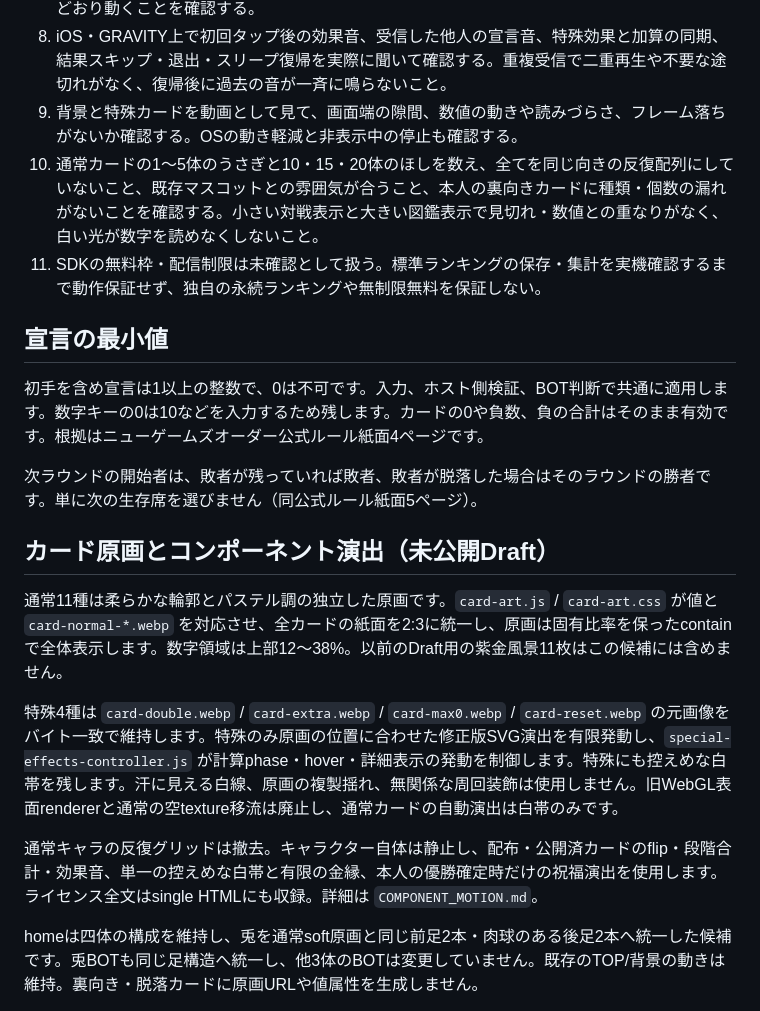
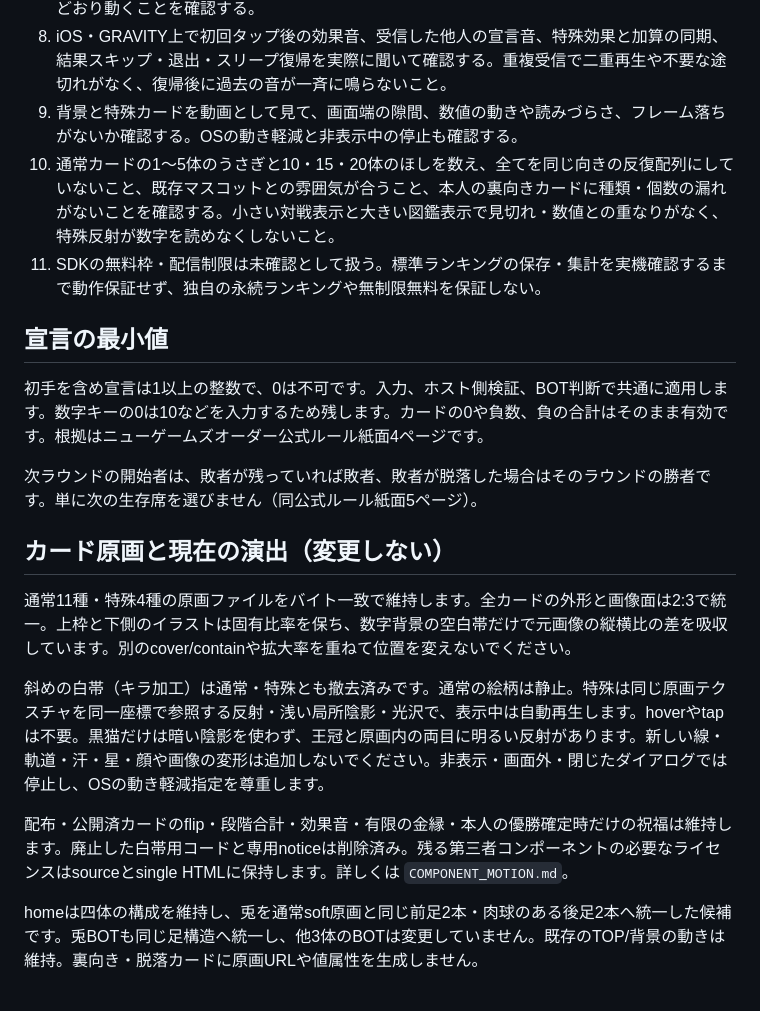
Before and after one commit to gbaconrice/number-bluff, a Markdown page: AI_STUDIO_HANDOFF.md, the part around the change. GitHub-like rendering.

Commit message:
docs: reconcile AI Studio handoff with final card and lobby behavior

```diff
--- a/AI_STUDIO_HANDOFF.md
+++ b/AI_STUDIO_HANDOFF.md
@@ -121,7 +121,7 @@ UIは認証済み本人席の `viewerId` と固定ホスト席の `hostId` を
 7. 実URLの素材取得を確認する。gameOverは各試合・再戦・切断では発火せず、明示的な終了・退出時に本人の最高連勝だけを一度送ること、標準の結果・順位UIと個人最高記録が期待どおり動くことを確認する。
 8. iOS・GRAVITY上で初回タップ後の効果音、受信した他人の宣言音、特殊効果と加算の同期、結果スキップ・退出・スリープ復帰を実際に聞いて確認する。重複受信で二重再生や不要な途切れがなく、復帰後に過去の音が一斉に鳴らないこと。
 9. 背景と特殊カードを動画として見て、画面端の隙間、数値の動きや読みづらさ、フレーム落ちがないか確認する。OSの動き軽減と非表示中の停止も確認する。
-10. 通常カードの1〜5体のうさぎと10・15・20体のほしを数え、全てを同じ向きの反復配列にしていないこと、既存マスコットとの雰囲気が合うこと、本人の裏向きカードに種類・個数の漏れがないことを確認する。小さい対戦表示と大きい図鑑表示で見切れ・数値との重なりがなく、白い光が数字を読めなくしないこと。
+10. 通常カードの1〜5体のうさぎと10・15・20体のほしを数え、全てを同じ向きの反復配列にしていないこと、既存マスコットとの雰囲気が合うこと、本人の裏向きカードに種類・個数の漏れがないことを確認する。小さい対戦表示と大きい図鑑表示で見切れ・数値との重なりがなく、特殊反射が数字を読めなくしないこと。
 11. SDKの無料枠・配信制限は未確認として扱う。標準ランキングの保存・集計を実機確認するまで動作保証せず、独自の永続ランキングや無制限無料を保証しない。
 
 ## 宣言の最小値
@@ -130,13 +130,13 @@ UIは認証済み本人席の `viewerId` と固定ホスト席の `hostId` を
 
 次ラウンドの開始者は、敗者が残っていれば敗者、敗者が脱落した場合はそのラウンドの勝者です。単に次の生存席を選びません（同公式ルール紙面5ページ）。
 
-## カード原画とコンポーネント演出（未公開Draft）
+## カード原画と現在の演出（変更しない）
 
-通常11種は柔らかな輪郭とパステル調の独立した原画です。`card-art.js` / `card-art.css` が値と `card-normal-*.webp` を対応させ、全カードの紙面を2:3に統一し、原画は固有比率を保ったcontainで全体表示します。数字領域は上部12〜38%。以前のDraft用の紫金風景11枚はこの候補には含めません。
+通常11種・特殊4種の原画ファイルをバイト一致で維持します。全カードの外形と画像面は2:3で統一。上枠と下側のイラストは固有比率を保ち、数字背景の空白帯だけで元画像の縦横比の差を吸収しています。別のcover/containや拡大率を重ねて位置を変えないでください。
 
-特殊4種は `card-double.webp` / `card-extra.webp` / `card-max0.webp` / `card-reset.webp` の元画像をバイト一致で維持します。特殊のみ原画の位置に合わせた修正版SVG演出を有限発動し、`special-effects-controller.js` が計算phase・hover・詳細表示の発動を制御します。特殊にも控えめな白帯を残します。汗に見える白線、原画の複製揺れ、無関係な周回装飾は使用しません。旧WebGL表面rendererと通常の空texture移流は廃止し、通常カードの自動演出は白帯のみです。
+斜めの白帯（キラ加工）は通常・特殊とも撤去済みです。通常の絵柄は静止。特殊は同じ原画テクスチャを同一座標で参照する反射・浅い局所陰影・光沢で、表示中は自動再生します。hoverやtapは不要。黒猫だけは暗い陰影を使わず、王冠と原画内の両目に明るい反射があります。新しい線・軌道・汗・星・顔や画像の変形は追加しないでください。非表示・画面外・閉じたダイアログでは停止し、OSの動き軽減指定を尊重します。
 
-通常キャラの反復グリッドは撤去。キャラクター自体は静止し、配布・公開済カードのflip・段階合計・効果音、単一の控えめな白帯と有限の金縁、本人の優勝確定時だけの祝福演出を使用します。ライセンス全文はsingle HTMLにも収録。詳細は `COMPONENT_MOTION.md`。
+配布・公開済カードのflip・段階合計・効果音・有限の金縁・本人の優勝確定時だけの祝福は維持します。廃止した白帯用コードと専用noticeは削除済み。残る第三者コンポーネントの必要なライセンスはsourceとsingle HTMLに保持します。詳しくは `COMPONENT_MOTION.md`。
 
 homeは四体の構成を維持し、兎を通常soft原画と同じ前足2本・肉球のある後足2本へ統一した候補です。兎BOTも同じ足構造へ統一し、他3体のBOTは変更していません。既存のTOP/背景の動きは維持。裏向き・脱落カードに原画URLや値属性を生成しません。
 
```
